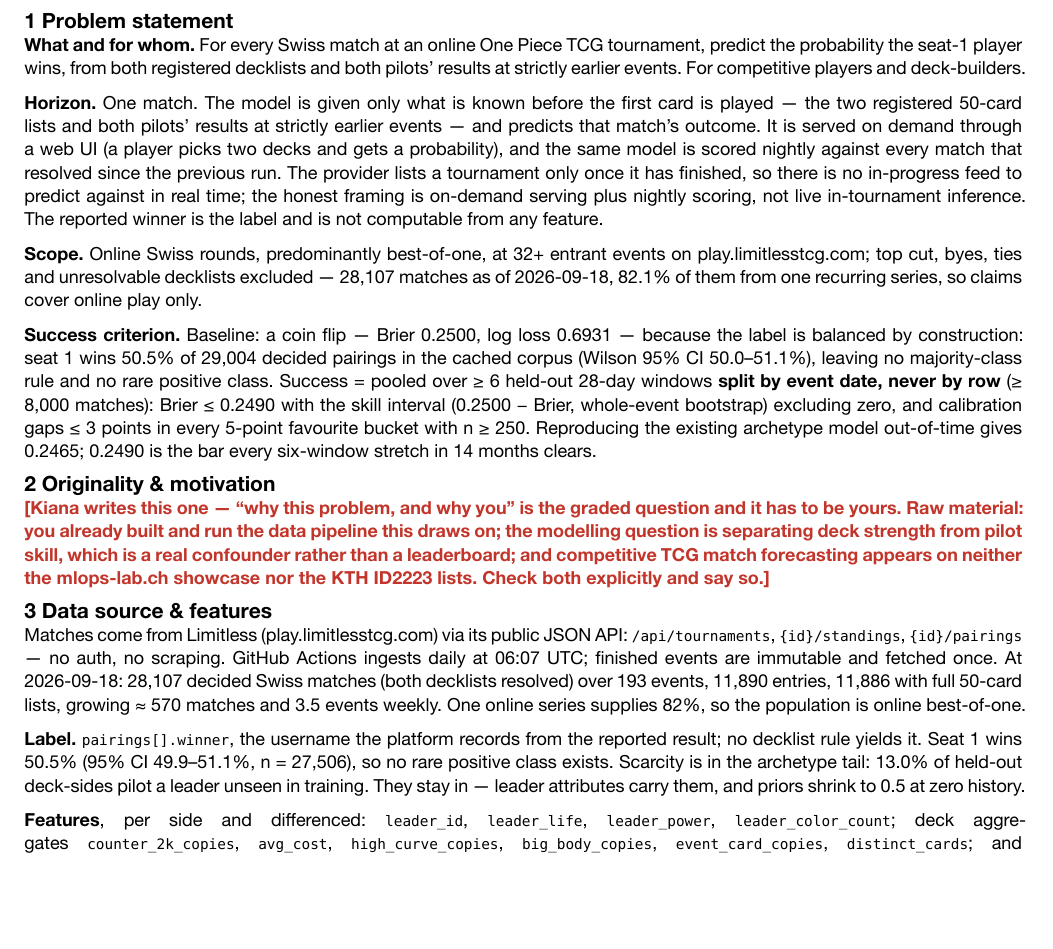
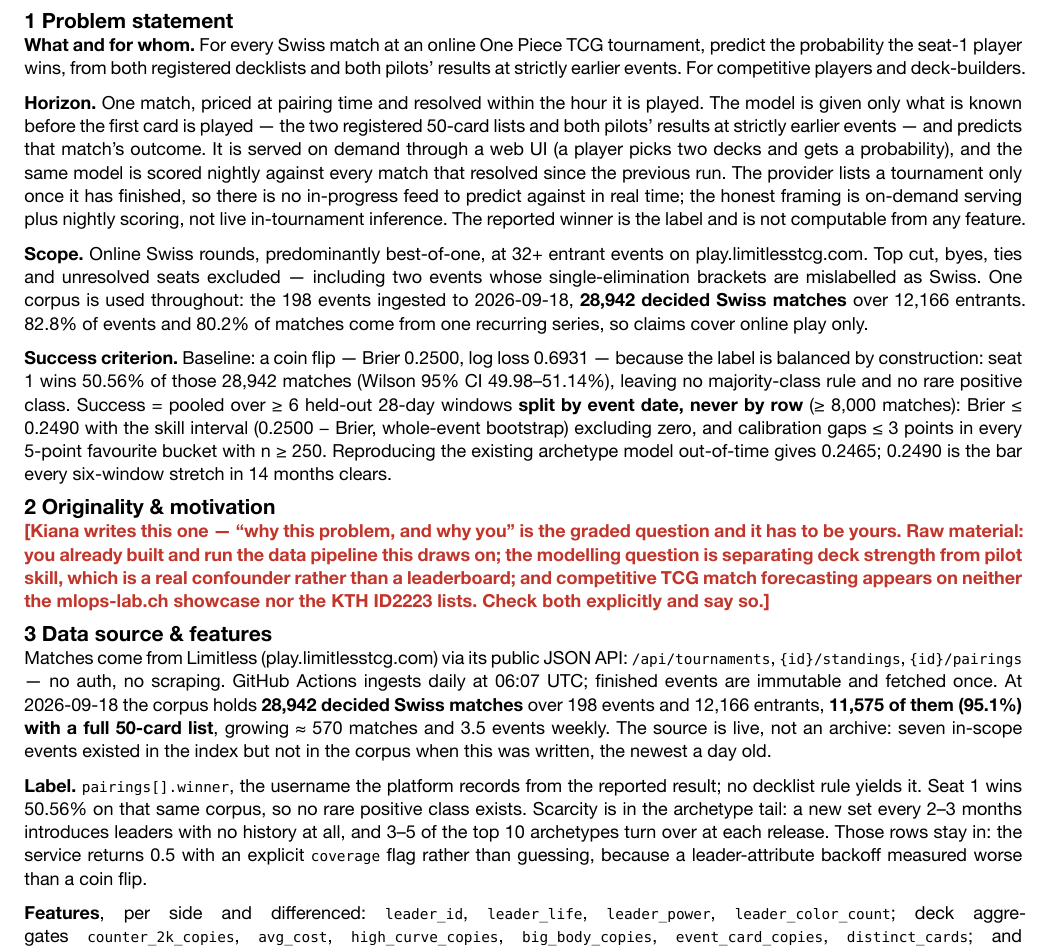
Before and after one commit to kianakiser/mlops, a Typst document (docs/src/proposal.typ): part of page 1 of 2, cut so that both start at the same text, the shorter picture padded with empty space. The pictures show the PDF file docs/proposal.pdf that the author committed with the source.

Commit message:
Make the proposal and README agree, and restore experiment tracking
The audit found the proposal's decklist coverage contradicted the README in
the same repository — 99.97% against 95.1% — and that three different match
counts appeared across two pages with no indication which population each
described. A reviewer clones the repo and sees both numbers, in a criterion
whose entire point is precision.

There is now one corpus, stated once and used everywhere: the 198 events
ingested to 2026-09-18, 12,166 entrants, 11,575 (95.1%) with a full 50-card
list, 28,942 decided Swiss matches. Every figure in the proposal now also
appears in the README.

The count moved from 29,004 to 28,942 because excluding the mislabelled
single-elimination brackets removed exactly 62 matches, as predicted.

Experiment tracking had disappeared entirely. Moving the registry to Hopsworks
removed the MLflow server, and nothing replaced the tracking half — but the
project slides list MLflow/W&B as a stack element and MS4 rubric item 04
grades observability. Weights & Biases now fills that slot: hosted, so there
is still no server to operate.

Also states the horizon as a lead time rather than a unit ("priced at pairing
time and resolved within the hour"), replaces the unsourced 82.1%
concentration figure with the measured 82.8% of events / 80.2% of matches,
and answers the rare-positive-class criterion with what the service actually
does — return 0.5 with a coverage flag for archetypes with no history, since
a leader-attribute backoff measured worse than a coin flip.

Co-Authored-By: Claude Opus 5 <noreply@anthropic.com>

```diff
--- a/docs/src/proposal.typ
+++ b/docs/src/proposal.typ
@@ -41,7 +41,7 @@
 probability the seat-1 player wins, from both registered decklists and both pilots' results at
 strictly earlier events. For competitive players and deck-builders.
 
-*Horizon.* One match. The model is given only what is known before the first card is played — the
+*Horizon.* One match, priced at pairing time and resolved within the hour it is played. The model is given only what is known before the first card is played — the
 two registered 50-card lists and both pilots' results at strictly earlier events — and predicts
 that match's outcome. It is served on demand through a web UI (a player picks two decks and gets a
 probability), and the same model is scored nightly against every match that resolved since the
@@ -51,12 +51,15 @@ not live in-tournament inference. The reported winner is the label and is not co
 feature.
 
 *Scope.* Online Swiss rounds, predominantly best-of-one, at 32+ entrant events on
-play.limitlesstcg.com; top cut, byes, ties and unresolvable decklists excluded — 28,107 matches as
-of 2026-09-18, 82.1% of them from one recurring series, so claims cover online play only.
+play.limitlesstcg.com. Top cut, byes, ties and unresolved seats excluded — including two events
+whose single-elimination brackets are mislabelled as Swiss. One corpus is used throughout: the
+198 events ingested to 2026-09-18, *28,942 decided Swiss matches* over 12,166 entrants.
+82.8% of events and 80.2% of matches come from one recurring series, so claims cover online play
+only.
 
 *Success criterion.* Baseline: a coin flip — Brier 0.2500, log loss 0.6931 — because the label is
-balanced by construction: seat 1 wins 50.5% of 29,004 decided pairings in the cached corpus
-(Wilson 95% CI 50.0–51.1%), leaving no majority-class rule and no rare positive class. Success =
+balanced by construction: seat 1 wins 50.56% of those 28,942 matches (Wilson 95% CI
+49.98–51.14%), leaving no majority-class rule and no rare positive class. Success =
 pooled over ≥ 6 held-out 28-day windows *split by event date, never by row* (≥ 8,000 matches):
 Brier ≤ 0.2490 with the skill interval (0.2500 − Brier, whole-event bootstrap) excluding zero, and
 calibration gaps ≤ 3 points in every 5-point favourite bucket with n ≥ 250. Reproducing the
@@ -75,16 +78,17 @@ mlops-lab.ch showcase nor the KTH ID2223 lists. Check both explicitly and say so
 
 Matches come from Limitless (play.limitlesstcg.com) via its public JSON API: `/api/tournaments`,
 `{id}/standings`, `{id}/pairings` — no auth, no scraping. GitHub Actions ingests daily at 06:07
-UTC; finished events are immutable and fetched once. At 2026-09-18: 28,107 decided Swiss matches
-(both decklists resolved) over 193 events, 11,890 entries, 11,886 with full 50-card lists, growing
-≈ 570 matches and 3.5 events weekly. One online series supplies 82%, so the population is online
-best-of-one.
+UTC; finished events are immutable and fetched once. At 2026-09-18 the corpus holds *28,942 decided Swiss
+matches* over 198 events and 12,166 entrants, *11,575 of them (95.1%) with a full 50-card list*,
+growing ≈ 570 matches and 3.5 events weekly. The source is live, not an archive: seven in-scope
+events existed in the index but not in the corpus when this was written, the newest a day old.
 
 *Label.* `pairings[].winner`, the username the platform records from the reported result; no
-decklist rule yields it. Seat 1 wins 50.5% (95% CI 49.9–51.1%, n = 27,506), so no rare positive
-class exists. Scarcity is in the archetype tail: 13.0% of held-out deck-sides pilot a leader
-unseen in training. They stay in — leader attributes carry them, and priors shrink to 0.5 at zero
-history.
+decklist rule yields it. Seat 1 wins 50.56% on that same corpus, so no rare positive
+class exists. Scarcity is in the archetype tail: a new set every 2–3 months introduces leaders with
+no history at all, and 3–5 of the top 10 archetypes turn over at each release. Those rows stay in:
+the service returns 0.5 with an explicit `coverage` flag rather than guessing, because a
+leader-attribute backoff measured worse than a coin flip.
 
 *Features*, per side and differenced: `leader_id`, `leader_life`, `leader_power`,
 `leader_color_count`; deck aggregates `counter_2k_copies`, `avg_cost`, `high_curve_copies`,
```
Also changed, not shown: README.md, docs/proposal.pdf, docs/src/proposal.typ (10 more changed lines).
